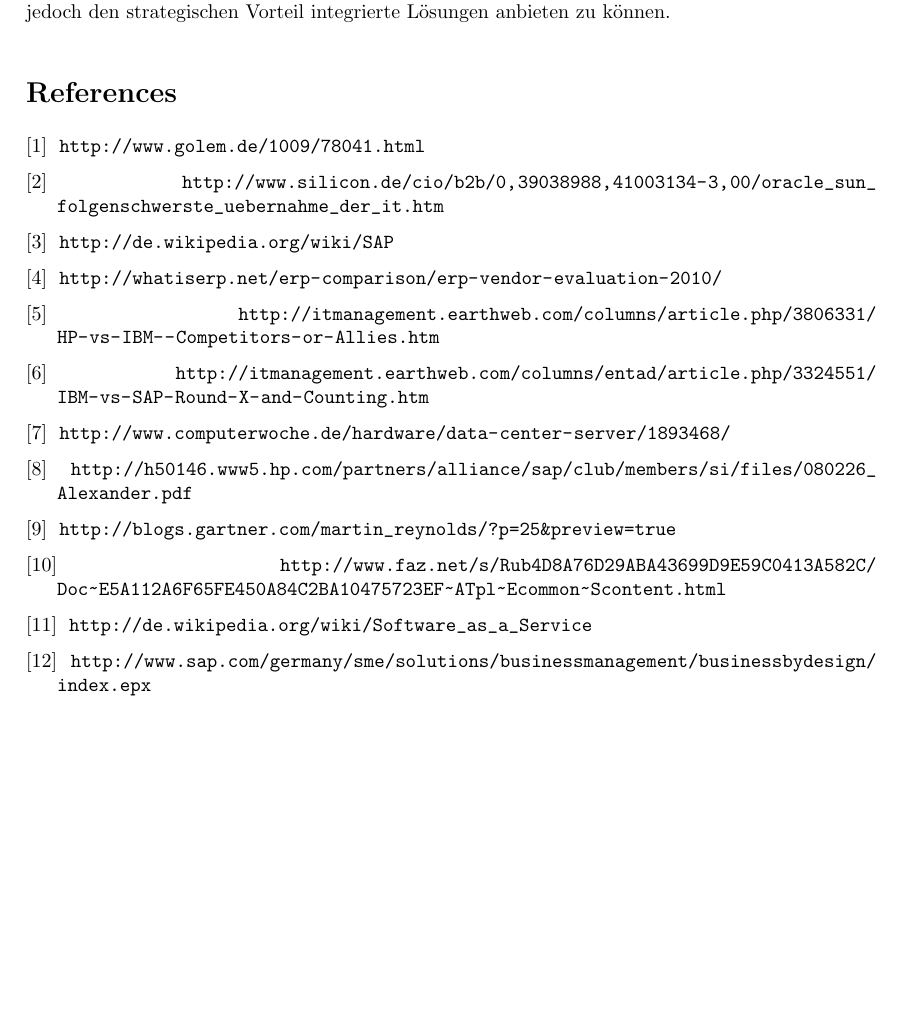
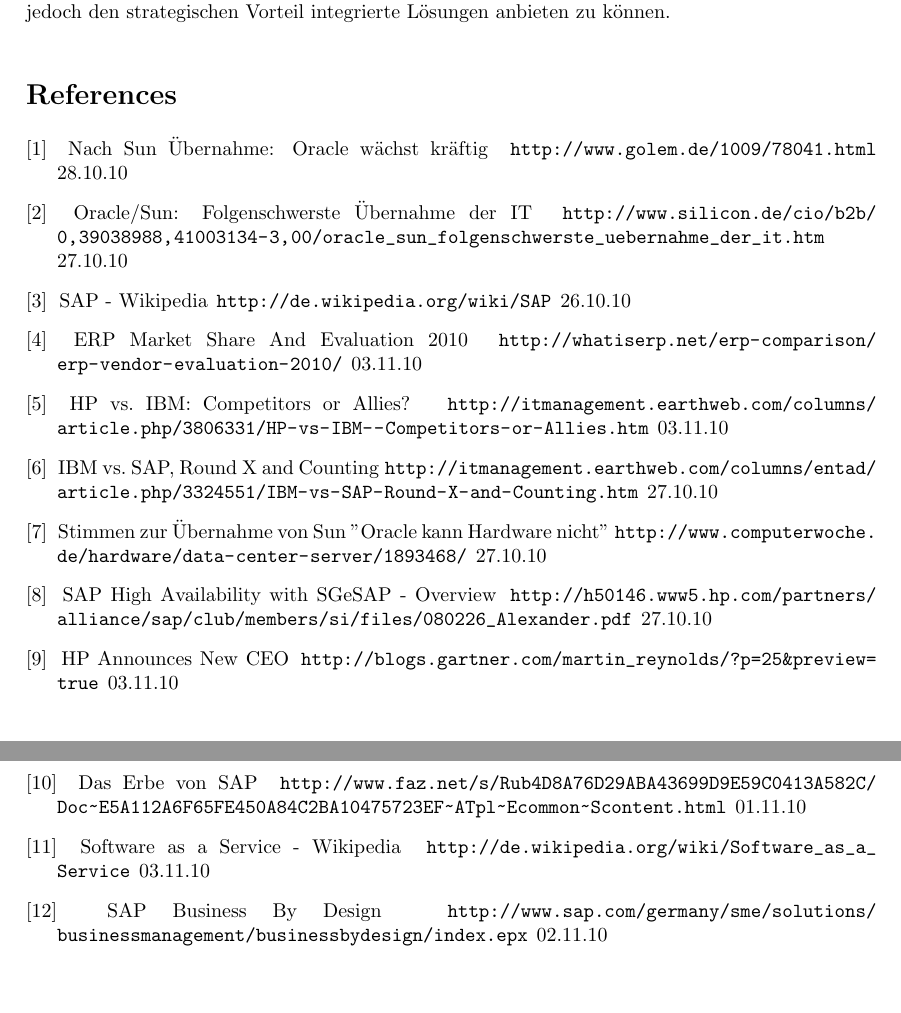
Before and after one commit to minf/minf1_mi2_p1, a LaTeX document (protocol.tex): part of page 2 of 2 before the commit and two parts of pages 2 and 3 of 3 after it, the two joined at a grey line, cut so that both start at the same text, the shorter picture padded with empty space. Compiled offline with pdfLaTeX.

Commit message:
added dates to bibitems

```diff
--- a/protocol.tex
+++ b/protocol.tex
@@ -106,40 +106,64 @@
 
 \begin{thebibliography}{5}
   \bibitem{oraclegrows}
+  \newblock Nach Sun Übernahme: Oracle wächst kräftig
   \newblock \url{http://www.golem.de/1009/78041.html}
+  \newblock 28.10.10
 
   \bibitem{oraclesun}
+  \newblock Oracle/Sun: Folgenschwerste Übernahme der IT
   \newblock \url{http://www.silicon.de/cio/b2b/0,39038988,41003134-3,00/oracle_sun_folgenschwerste_uebernahme_der_it.htm}
+  \newblock 27.10.10
 
   \bibitem{sap}
+  \newblock SAP - Wikipedia
   \newblock \url{http://de.wikipedia.org/wiki/SAP}
+  \newblock 26.10.10
 
   \bibitem{erpmarket}
+  \newblock ERP Market Share And Evaluation 2010
   \newblock \url{http://whatiserp.net/erp-comparison/erp-vendor-evaluation-2010/}
+  \newblock 03.11.10
 
   \bibitem{ibmvshp}
+  \newblock HP vs. IBM: Competitors or Allies?
   \newblock \url{http://itmanagement.earthweb.com/columns/article.php/3806331/HP-vs-IBM--Competitors-or-Allies.htm}
+  \newblock 03.11.10
 
   \bibitem{ibmvssap}
+  \newblock IBM vs. SAP, Round X and Counting
   \newblock \url{http://itmanagement.earthweb.com/columns/entad/article.php/3324551/IBM-vs-SAP-Round-X-and-Counting.htm}
+  \newblock 27.10.10
 
   \bibitem{sparc}
+  \newblock Stimmen zur Übernahme von Sun "Oracle kann Hardware nicht"
   \newblock \url{http://www.computerwoche.de/hardware/data-center-server/1893468/}
+  \newblock 27.10.10
 
   \bibitem{50percent}
+  \newblock SAP High Availability with SGeSAP - Overview
   \newblock \url{http://h50146.www5.hp.com/partners/alliance/sap/club/members/si/files/080226_Alexander.pdf}
+  \newblock 27.10.10
 
   \bibitem{cioandabove}
+  \newblock HP Announces New CEO
   \newblock \url{http://blogs.gartner.com/martin_reynolds/?p=25&preview=true}
+  \newblock 03.11.10
 
   \bibitem{faz}
+  \newblock Das Erbe von SAP
   \newblock \url{http://www.faz.net/s/Rub4D8A76D29ABA43699D9E59C0413A582C/Doc~E5A112A6F65FE450A84C2BA10475723EF~ATpl~Ecommon~Scontent.html}
+  \newblock 01.11.10
 
   \bibitem{saas}
+  \newblock Software as a Service - Wikipedia
   \newblock \url{http://de.wikipedia.org/wiki/Software_as_a_Service}
+  \newblock 03.11.10
 
   \bibitem{bbd}
+  \newblock SAP Business By Design
   \newblock \url{http://www.sap.com/germany/sme/solutions/businessmanagement/businessbydesign/index.epx}
+  \newblock 02.11.10
 \end{thebibliography}
 
 %http://www.faz.net/s/Rub4D8A76D29ABA43699D9E59C0413A582C/Doc~E5A112A6F65FE450A84C2BA10475723EF~ATpl~Ecommon~Scontent.html
```
Also changed, not shown: protocol.pdf, 1 other file.
